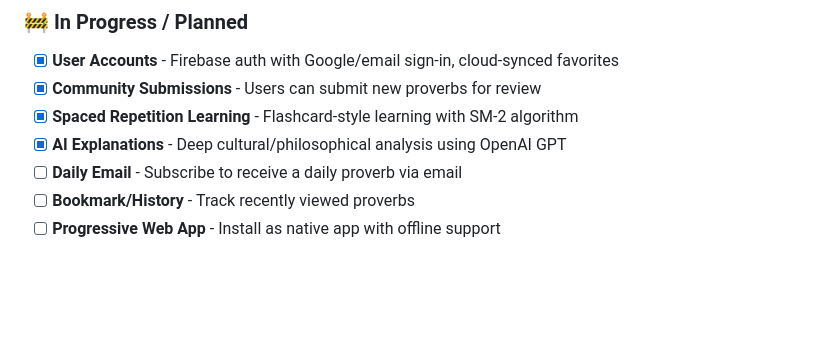
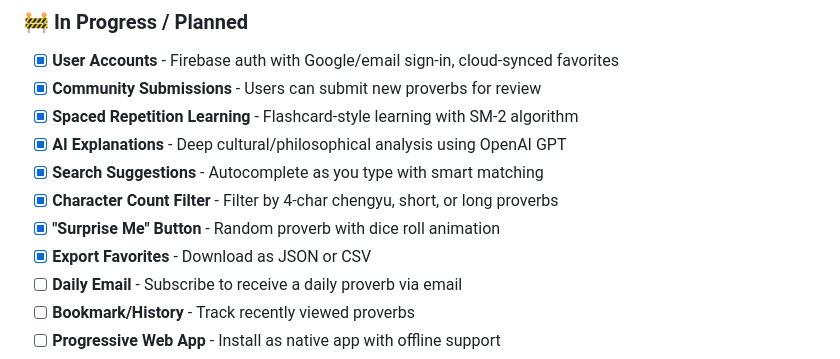
Before and after one commit to L0nkC/chinese-proverbs, a Markdown page: README.md, the part around the change. Drawn GitHub-style; blank space fills up the shorter version.

Commit message:
docs: update README with quick wins features

```diff
--- a/README.md
+++ b/README.md
@@ -183,6 +183,10 @@ This project is open source and available under the [MIT License](LICENSE).
 - [x] **Community Submissions** - Users can submit new proverbs for review
 - [x] **Spaced Repetition Learning** - Flashcard-style learning with SM-2 algorithm
 - [x] **AI Explanations** - Deep cultural/philosophical analysis using OpenAI GPT
+- [x] **Search Suggestions** - Autocomplete as you type with smart matching
+- [x] **Character Count Filter** - Filter by 4-char chengyu, short, or long proverbs
+- [x] **"Surprise Me" Button** - Random proverb with dice roll animation
+- [x] **Export Favorites** - Download as JSON or CSV
 - [ ] **Daily Email** - Subscribe to receive a daily proverb via email
 - [ ] **Bookmark/History** - Track recently viewed proverbs
 - [ ] **Progressive Web App** - Install as native app with offline support
```
